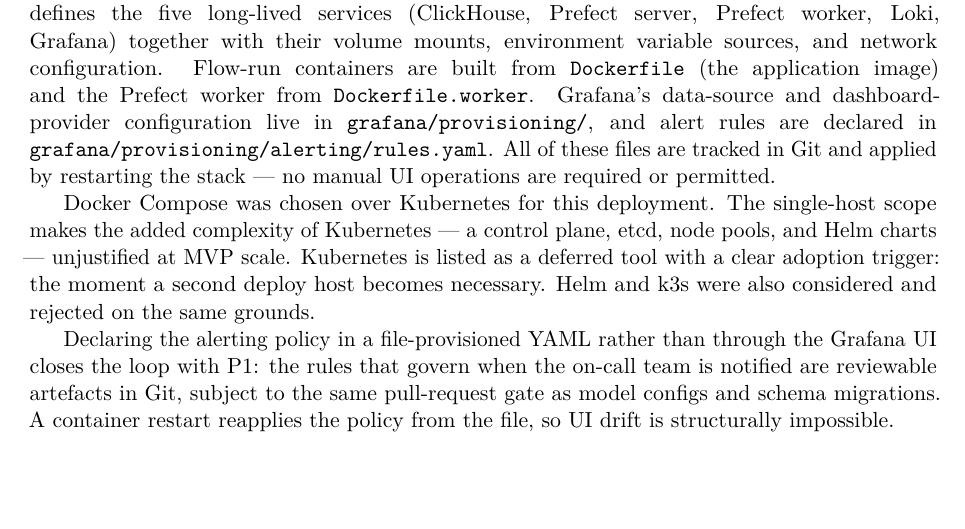
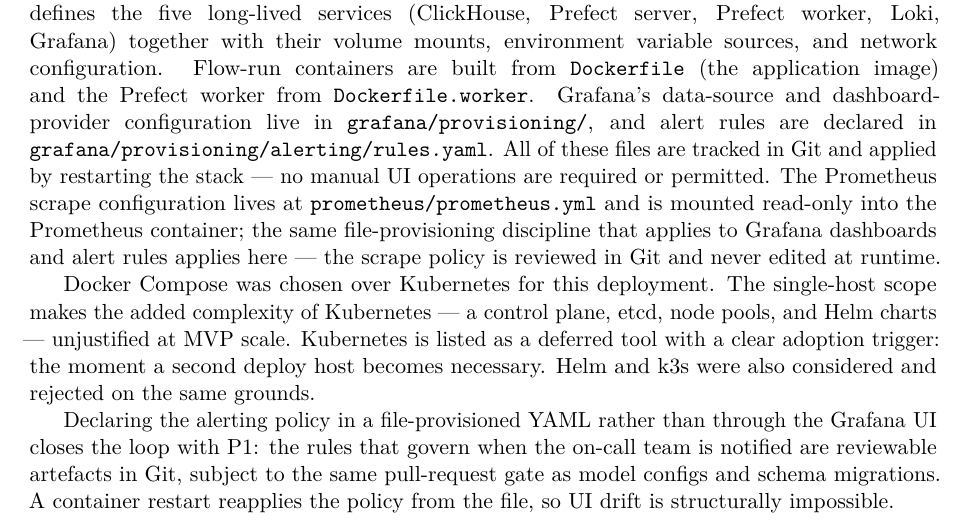
Before and after one commit to vietnhprivat/algo-repo, a LaTeX document (Report/system_implementation_standalone.tex, which reads Report/chapters/system_implementation.tex): part of page 6 of 18, cut so that both start at the same text, the shorter picture padded with empty space. Compiled offline with pdfLaTeX.

Commit message:
docs(report): extend P4 prose with Prometheus config-mount

```diff
--- a/Report/chapters/system_implementation.tex
+++ b/Report/chapters/system_implementation.tex
@@ -318,7 +318,11 @@
 configuration live in \texttt{grafana/provisioning/}, and alert rules are
 declared in \texttt{grafana/provisioning/alerting/rules.yaml}. All of these
 files are tracked in Git and applied by restarting the stack — no manual
-UI operations are required or permitted.
+UI operations are required or permitted. The Prometheus scrape configuration
+lives at \texttt{prometheus/prometheus.yml} and is mounted read-only into the
+Prometheus container; the same file-provisioning discipline that applies to
+Grafana dashboards and alert rules applies here --- the scrape policy is
+reviewed in Git and never edited at runtime.
 
 Docker Compose was chosen over Kubernetes for this deployment. The
 single-host scope makes the added complexity of Kubernetes — a control plane,
```
